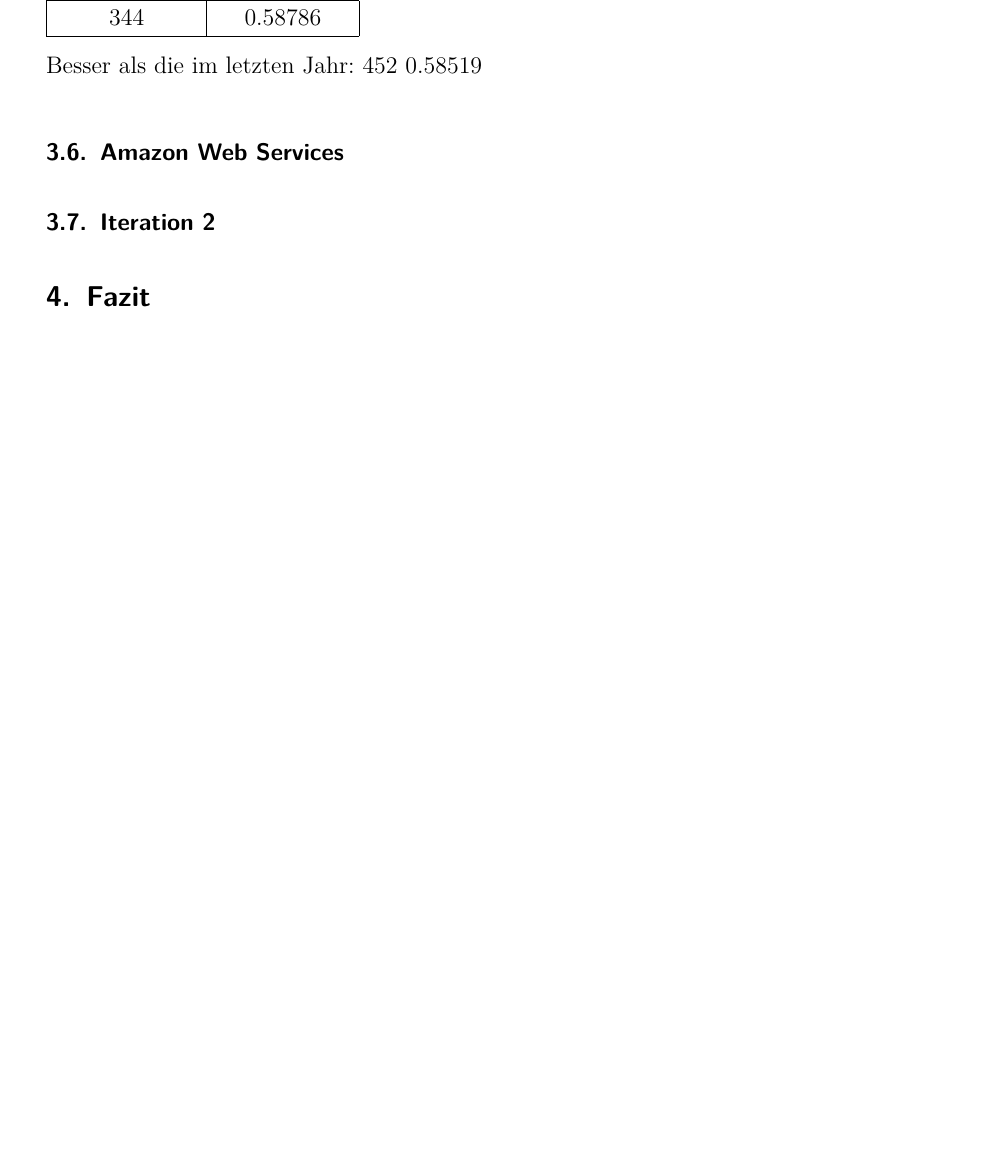
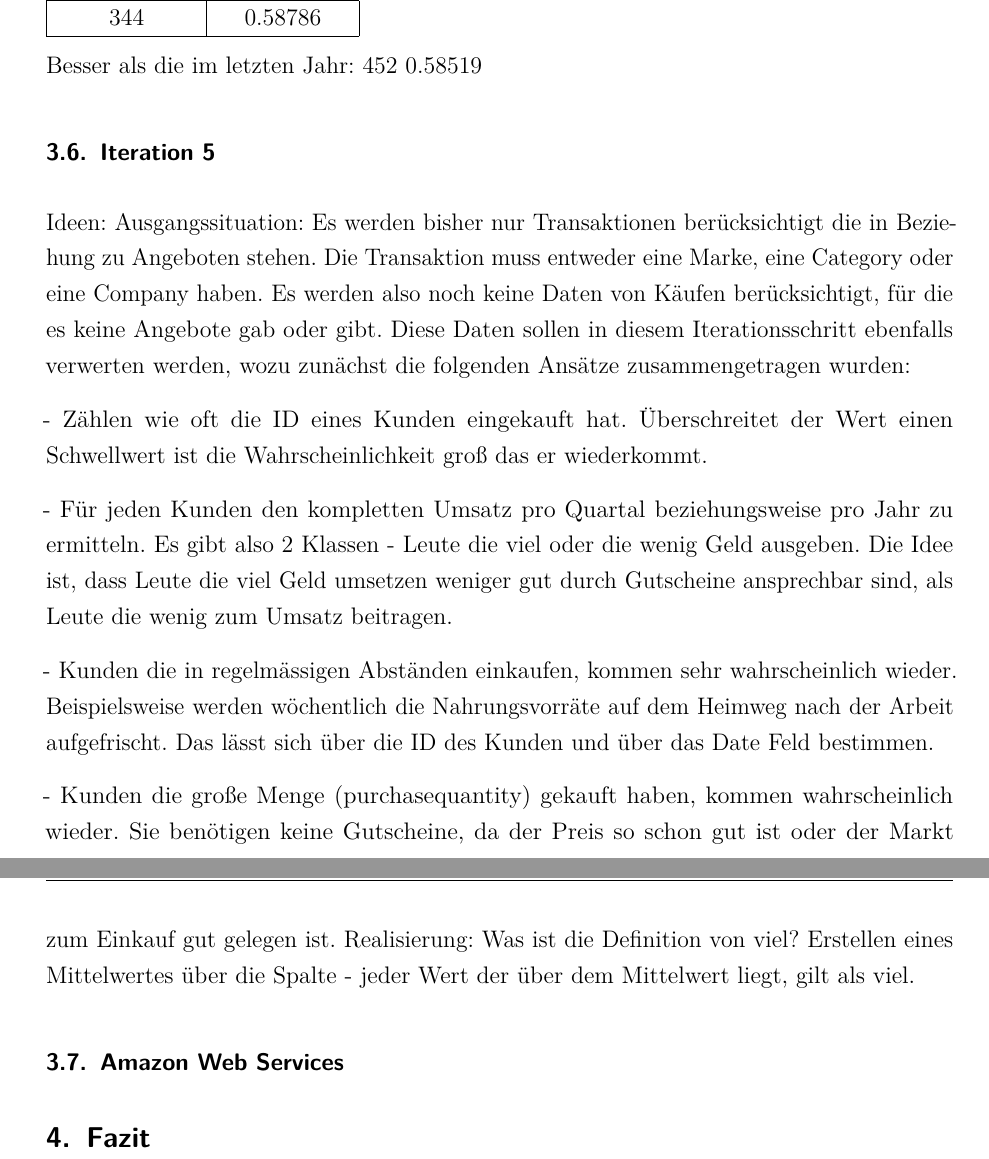
Before and after one commit to w-hs/bigdata, a LaTeX document (doku/Ausarbeitung.tex, which reads doku/Inhalt/Realisierung.tex): part of page 8 of 10 before the commit and two parts of pages 8 and 9 of 11 after it, the two joined at a grey line, cut so that both start at the same text, the shorter picture padded with empty space. Compiled offline with pdfLaTeX.

Commit message:
ideen in iteration 5

```diff
--- a/doku/Inhalt/Realisierung.tex
+++ b/doku/Inhalt/Realisierung.tex
@@ -110,5 +110,16 @@ if len(row['ca_tx_count']) == 0:
 
 Besser als die im letzten Jahr: 452 0.58519
 
+\subsection{Iteration 5}
+	Ideen:
+		Ausgangssituation: Es werden bisher nur Transaktionen berücksichtigt die in Beziehung zu Angeboten stehen. Die Transaktion muss entweder eine Marke, eine Category oder eine Company haben. Es werden also noch keine Daten von Käufen berücksichtigt, für die es keine Angebote gab oder gibt. Diese Daten sollen in diesem Iterationsschritt ebenfalls verwerten werden, wozu zunächst die folgenden Ansätze zusammengetragen wurden:
+
+		- Zählen wie oft die ID eines Kunden eingekauft hat. Überschreitet der Wert einen Schwellwert ist die Wahrscheinlichkeit groß das er wiederkommt.
+
+		- Für jeden Kunden den kompletten Umsatz pro Quartal beziehungsweise pro Jahr zu ermitteln. Es gibt also 2 Klassen - Leute die viel oder die wenig Geld ausgeben. Die Idee ist, dass Leute die viel Geld umsetzen weniger gut durch Gutscheine ansprechbar sind, als Leute die wenig zum Umsatz beitragen.
+
+		- Kunden die in regelmässigen Abständen einkaufen, kommen sehr wahrscheinlich wieder. Beispielsweise werden wöchentlich die Nahrungsvorräte auf dem Heimweg nach der Arbeit aufgefrischt. Das lässt sich über die ID des Kunden und über das Date Feld bestimmen.
+
+		- Kunden die große Menge (purchasequantity) gekauft haben, kommen wahrscheinlich wieder. Sie benötigen keine Gutscheine, da der Preis so schon gut ist oder der Markt zum Einkauf gut gelegen ist. Realisierung: Was ist die Definition von viel? Erstellen eines Mittelwertes über die Spalte - jeder Wert der über dem Mittelwert liegt, gilt als viel.
+
 \subsection{Amazon Web Services}
-\subsection{Iteration 2}
```
